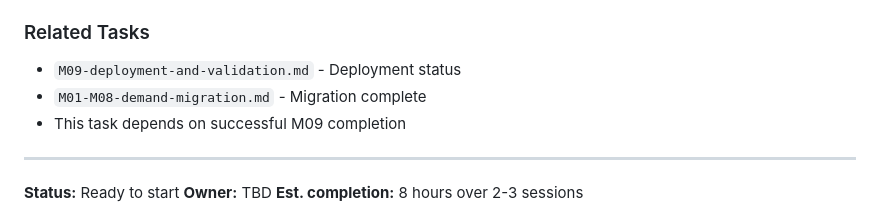
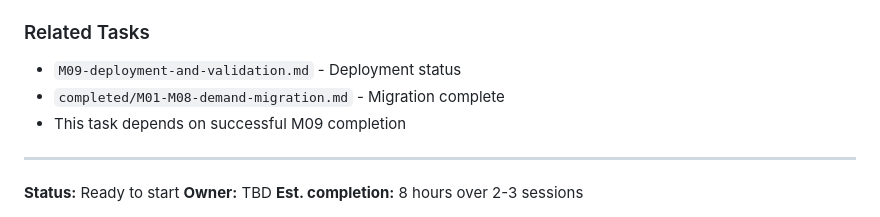
Before and after one commit to richroberts-prog/air-demand, a Markdown page: .claude/tasks/M10-dashboard-playwright-testing.md, the part around the change. Rendered like a GitHub page.

```diff
--- a/.claude/tasks/M10-dashboard-playwright-testing.md
+++ b/.claude/tasks/M10-dashboard-playwright-testing.md
@@ -620,7 +620,7 @@ BASE_URL=http://104.236.56.33:3000 npm run test:ui -- tests/prod-smoke.spec.ts
 
 ### Related Tasks
 - `M09-deployment-and-validation.md` - Deployment status
-- `M01-M08-demand-migration.md` - Migration complete
+- `completed/M01-M08-demand-migration.md` - Migration complete
 - This task depends on successful M09 completion
 
 ---
```
Also changed, not shown: .claude/tasks/IMPLEMENTATION_PLAN.md (+1 -1 lines), 2 other files.
